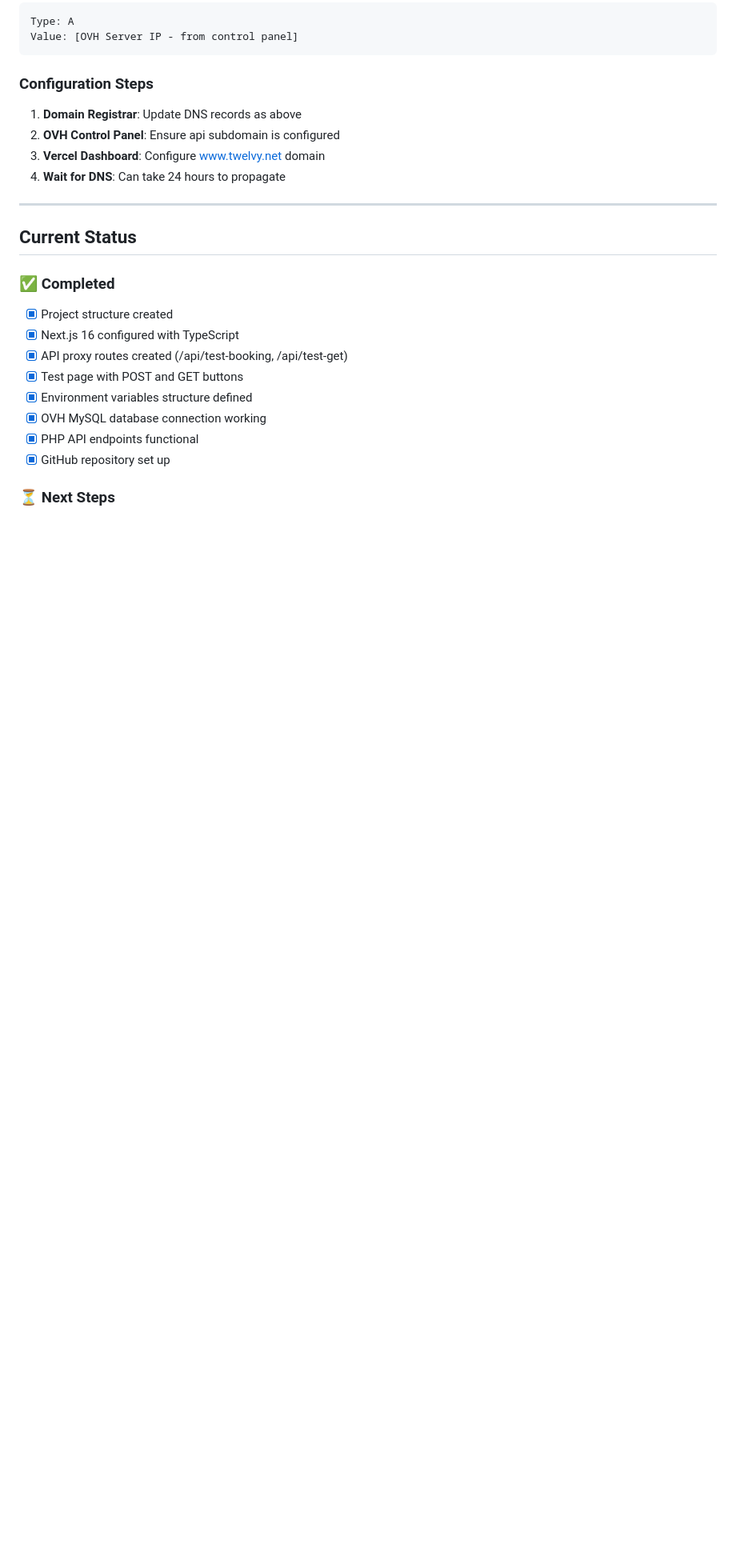
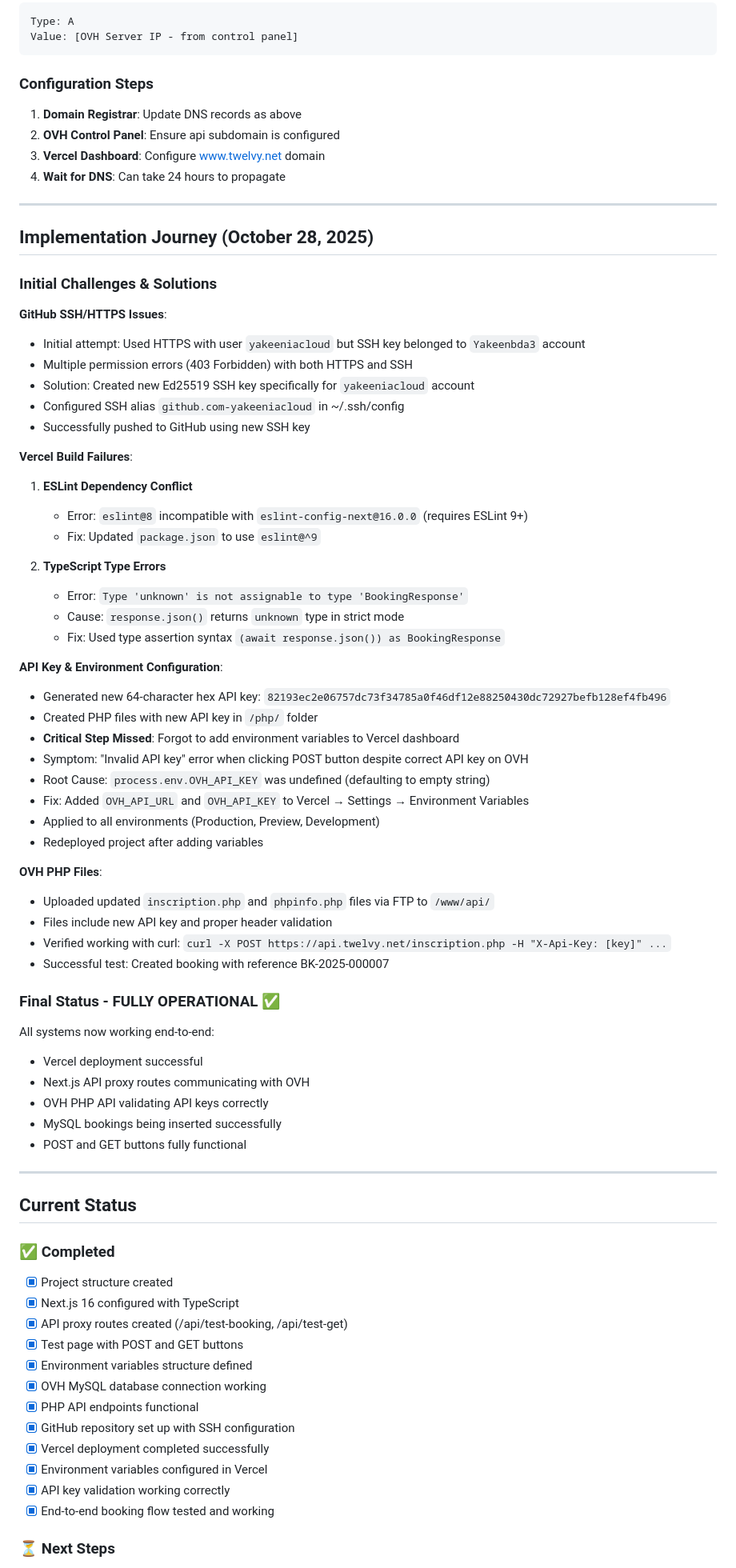
Before and after one commit to yakeeniacloud/TWELVY, a Markdown page: CLAUDE.md, the part around the change printed below. Shown: that part at 80% size. Rendered like a GitHub page; blank space fills up the shorter version.

Commit message:
📚 Update CLAUDE.md with implementation journey and challenges resolved
- Documented GitHub SSH/HTTPS configuration issues and solution
- Detailed Vercel build failures (ESLint, TypeScript) and fixes
- Explained API key configuration oversight and resolution
- Added OVH PHP file upload and verification details
- Updated project status: Foundation complete, fully operational
- Next phase: Template implementation and stages feature

```diff
--- a/CLAUDE.md
+++ b/CLAUDE.md
@@ -592,6 +592,54 @@ Value: [OVH Server IP - from control panel]
 
 ---
 
+## Implementation Journey (October 28, 2025)
+
+### Initial Challenges & Solutions
+
+**GitHub SSH/HTTPS Issues**:
+- Initial attempt: Used HTTPS with user `yakeeniacloud` but SSH key belonged to `Yakeenbda3` account
+- Multiple permission errors (403 Forbidden) with both HTTPS and SSH
+- Solution: Created new Ed25519 SSH key specifically for `yakeeniacloud` account
+- Configured SSH alias `github.com-yakeeniacloud` in ~/.ssh/config
+- Successfully pushed to GitHub using new SSH key
+
+**Vercel Build Failures**:
+1. **ESLint Dependency Conflict**
+   - Error: `eslint@8` incompatible with `eslint-config-next@16.0.0` (requires ESLint 9+)
+   - Fix: Updated `package.json` to use `eslint@^9`
+
+2. **TypeScript Type Errors**
+   - Error: `Type 'unknown' is not assignable to type 'BookingResponse'`
+   - Cause: `response.json()` returns `unknown` type in strict mode
+   - Fix: Used type assertion syntax `(await response.json()) as BookingResponse`
+
+**API Key & Environment Configuration**:
+- Generated new 64-character hex API key: `82193ec2e06757dc73f34785a0f46df12e88250430dc72927befb128ef4fb496`
+- Created PHP files with new API key in `/php/` folder
+- **Critical Step Missed**: Forgot to add environment variables to Vercel dashboard
+- Symptom: "Invalid API key" error when clicking POST button despite correct API key on OVH
+- Root Cause: `process.env.OVH_API_KEY` was undefined (defaulting to empty string)
+- Fix: Added `OVH_API_URL` and `OVH_API_KEY` to Vercel → Settings → Environment Variables
+- Applied to all environments (Production, Preview, Development)
+- Redeployed project after adding variables
+
+**OVH PHP Files**:
+- Uploaded updated `inscription.php` and `phpinfo.php` files via FTP to `/www/api/`
+- Files include new API key and proper header validation
+- Verified working with curl: `curl -X POST https://api.twelvy.net/inscription.php -H "X-Api-Key: [key]" ...`
+- Successful test: Created booking with reference BK-2025-000007
+
+### Final Status - FULLY OPERATIONAL ✅
+
+All systems now working end-to-end:
+- Vercel deployment successful
+- Next.js API proxy routes communicating with OVH
+- OVH PHP API validating API keys correctly
+- MySQL bookings being inserted successfully
+- POST and GET buttons fully functional
+
+---
+
 ## Current Status
 
 ### ✅ Completed
@@ -603,7 +651,11 @@ Value: [OVH Server IP - from control panel]
 - [x] Environment variables structure defined
 - [x] OVH MySQL database connection working
 - [x] PHP API endpoints functional
-- [x] GitHub repository set up
+- [x] GitHub repository set up with SSH configuration
+- [x] Vercel deployment completed successfully
+- [x] Environment variables configured in Vercel
+- [x] API key validation working correctly
+- [x] End-to-end booking flow tested and working
 
 ### ⏳ Next Steps
 
```
Also changed, not shown: other parts of CLAUDE.md (+10 -9 lines).
